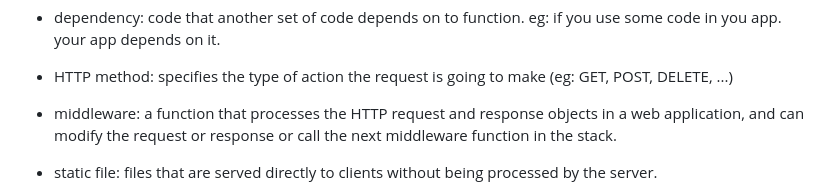
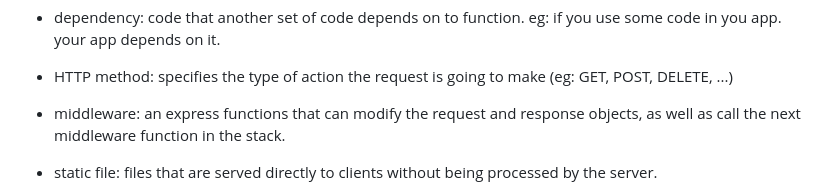
Before and after one commit to qmeng222/Understand-Node, a Markdown page: BigWordAlert.md, the part around the change. Rendered like a GitHub page.

Commit message:
updated Express middleware function definition

```diff
--- a/BigWordAlert.md
+++ b/BigWordAlert.md
@@ -63,7 +63,7 @@
 - package: code that are ready to be used.
 - dependency: code that another set of code depends on to function. eg: if you use some code in you app. your app depends on it.
 - HTTP method: specifies the type of action the request is going to make (eg: GET, POST, DELETE, ...)
-- middleware: a function that processes the HTTP request and response objects in a web application, and can modify the request or response or call the next middleware function in the stack.
+- middleware: an express functions that can modify the request and response objects, as well as call the next middleware function in the stack.
 - static file: files that are served directly to clients without being processed by the server.
   - For example, when a server receives a request for a static file such as an image or CSS file, it simply reads the file from disk and sends it to the client. There is no need for the server to modify the content of the file or execute any dynamic logic before serving it.
   - In contrast, when a server receives a request for a dynamic resource such as a webpage or API endpoint, it needs to execute code to generate a response based on the client's request.
```
